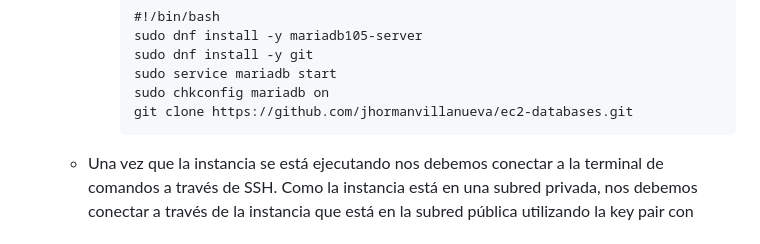
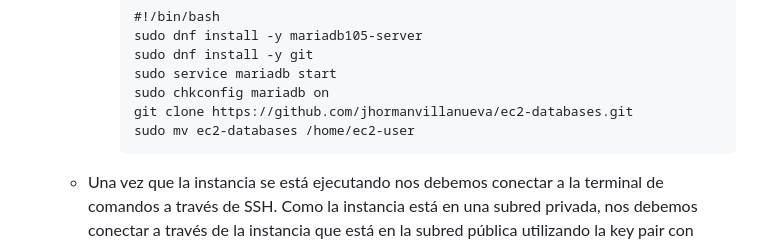
Before and after one commit to jhormanvillanueva/ec2-databases, a Markdown page: README.md, the part around the change. Rendered like a GitHub page.

````diff
--- a/README.md
+++ b/README.md
@@ -112,6 +112,7 @@
            sudo service mariadb start
            sudo chkconfig mariadb on
            git clone https://github.com/jhormanvillanueva/ec2-databases.git
+           sudo mv ec2-databases /home/ec2-user
             ```
 
       - Una vez que la instancia se está ejecutando nos debemos conectar a la terminal de comandos a través de SSH. Como la instancia está en una subred privada, nos debemos conectar a través de la instancia que está en la subred pública utilizando la key pair con extensión .pem.
````
